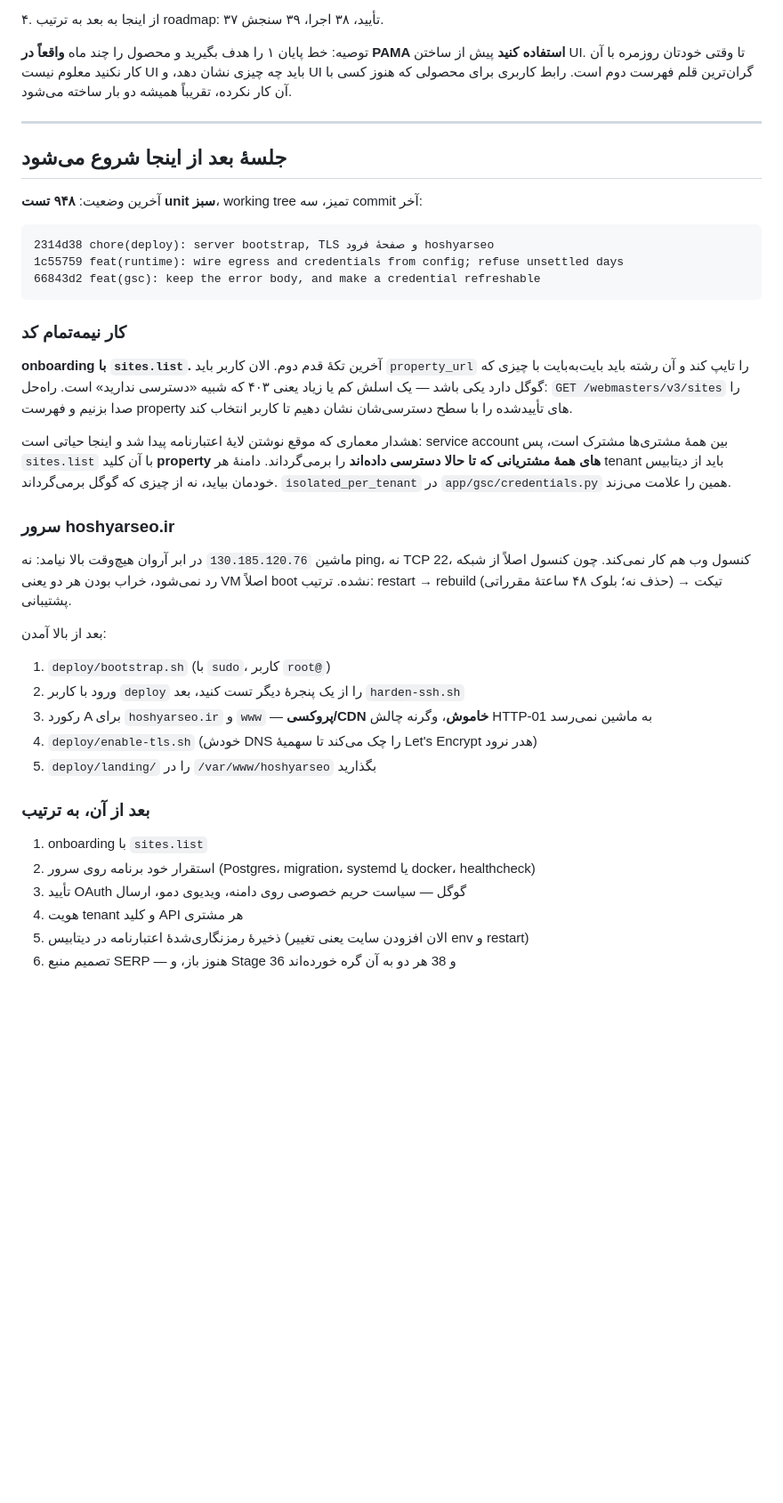
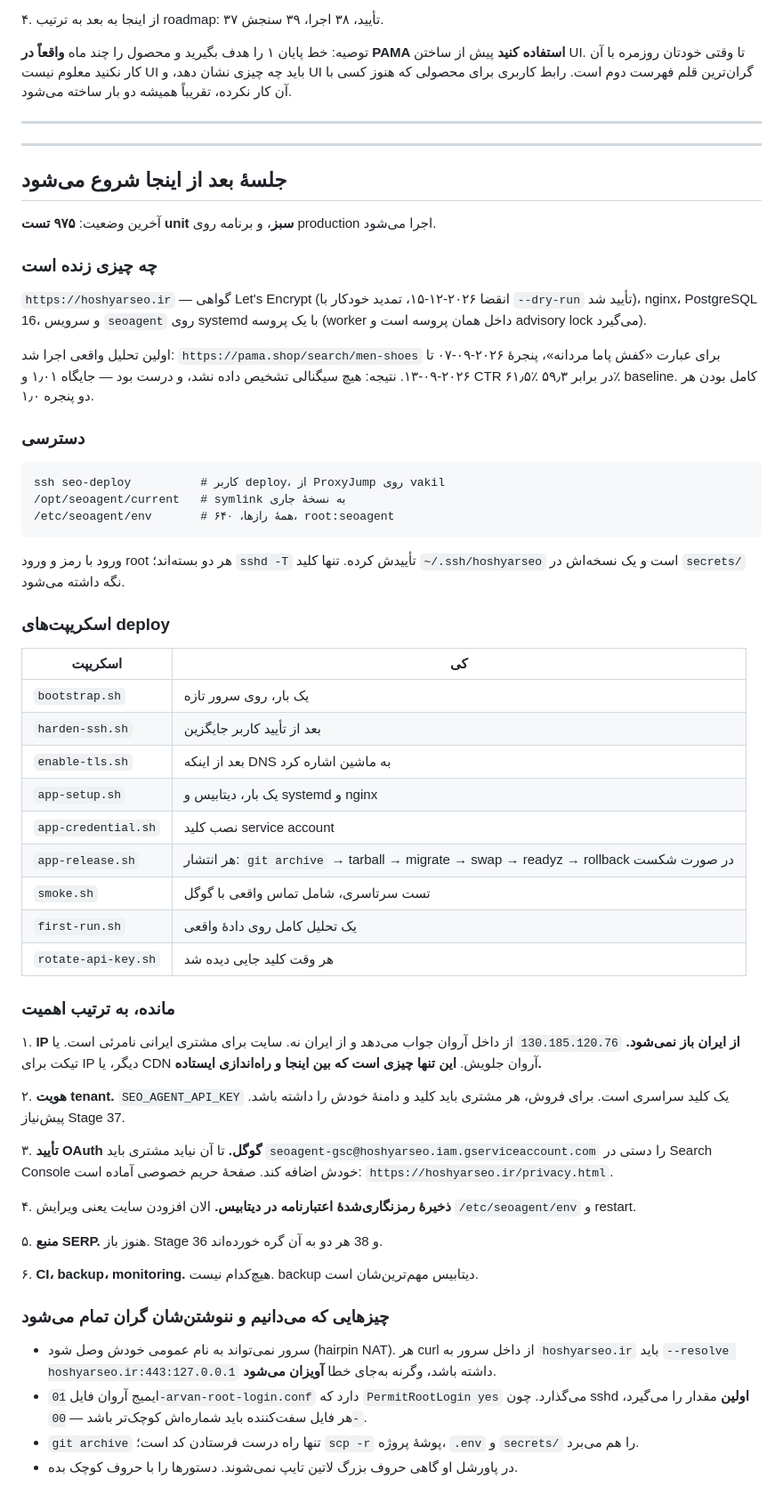
Before and after one commit to farzadak13/seo-agent-plus, a Markdown page: docs/roadmap.md, the part around one of its changes. Shown at 89% size. GitHub-like rendering; blank space fills up the shorter version.

Commit message:
docs: the application is running in production
Stages 34 and 35 move from 'coded' to 'verified': the first real
analysis ran against real Search Console data for pama.shop and
correctly reported nothing wrong — position 1.01, CTR 61.5% against a
59.3% baseline, both windows complete.

Also records the things that cost hours today and would cost them again:
the server cannot reach its own public hostname, so every server-side
curl needs --resolve or it hangs rather than failing; ArvanCloud's image
ships an 01-numbered sshd config that re-enables root login, and sshd
takes the first value it sees; and 'scp -r' of the project folder would
ship .env and secrets/.

Co-Authored-By: Claude Opus 5 <noreply@anthropic.com>
Claude-Session: https://claude.ai/code/session_013eyELWg9w8ETrEXveT4hu3

````diff
--- a/docs/roadmap.md
+++ b/docs/roadmap.md
@@ -171,52 +171,75 @@ onboarding جداست.
 
 ---
 
+---
+
 ## جلسهٔ بعد از اینجا شروع می‌شود
 
-آخرین وضعیت: **۹۴۸ تست unit سبز**، working tree تمیز، سه commit آخر:
+آخرین وضعیت: **۹۷۵ تست unit سبز**، و برنامه روی production اجرا می‌شود.
 
-```
-2314d38 chore(deploy): server bootstrap, TLS و صفحهٔ فرود hoshyarseo
-1c55759 feat(runtime): wire egress and credentials from config; refuse unsettled days
-66843d2 feat(gsc): keep the error body, and make a credential refreshable
-```
+### چه چیزی زنده است
 
-### کار نیمه‌تمام کد
+`https://hoshyarseo.ir` — گواهی Let's Encrypt (انقضا ۲۰۲۶-۱۲-۱۵، تمدید خودکار
+با `--dry-run` تأیید شد)، nginx، PostgreSQL 16، و سرویس `seoagent` روی systemd
+با یک پروسه (worker داخل همان پروسه است و advisory lock می‌گیرد).
 
-**onboarding با `sites.list`.** آخرین تکهٔ قدم دوم. الان کاربر باید
-`property_url` را تایپ کند و آن رشته باید بایت‌به‌بایت با چیزی که گوگل دارد
-یکی باشد — یک اسلش کم یا زیاد یعنی ۴۰۳ که شبیه «دسترسی ندارید» است. راه‌حل:
-`GET /webmasters/v3/sites` را صدا بزنیم و فهرست property های تأییدشده را با
-سطح دسترسی‌شان نشان دهیم تا کاربر انتخاب کند.
+اولین تحلیل واقعی اجرا شد: `https://pama.shop/search/men-shoes` برای عبارت
+«کفش پاما مردانه»، پنجرهٔ ۲۰۲۶-۰۹-۰۷ تا ۲۰۲۶-۰۹-۱۳. نتیجه: هیچ سیگنالی
+تشخیص داده نشد، و درست بود — جایگاه ۱٫۰۱ و CTR ۶۱٫۵٪ در برابر ۵۹٫۳٪ baseline.
+کامل بودن هر دو پنجره ۱٫۰.
 
-هشدار معماری که موقع نوشتن لایهٔ اعتبارنامه پیدا شد و اینجا حیاتی است:
-service account بین همهٔ مشتری‌ها مشترک است، پس `sites.list` با آن کلید
-**property های همهٔ مشتریانی که تا حالا دسترسی داده‌اند** را برمی‌گرداند.
-دامنهٔ هر tenant باید از دیتابیس خودمان بیاید، نه از چیزی که گوگل برمی‌گرداند.
-`isolated_per_tenant` در `app/gsc/credentials.py` همین را علامت می‌زند.
+### دسترسی
 
-### سرور hoshyarseo.ir
+    ssh seo-deploy          # کاربر deploy، از ProxyJump روی vakil
+    /opt/seoagent/current   # symlink به نسخهٔ جاری
+    /etc/seoagent/env       # همهٔ رازها، ۶۴۰، root:seoagent
 
-ماشین `130.185.120.76` در ابر آروان هیچ‌وقت بالا نیامد: نه ping، نه TCP 22،
-کنسول وب هم کار نمی‌کند. چون کنسول اصلاً از شبکه رد نمی‌شود، خراب بودن هر دو
-یعنی VM اصلاً boot نشده. ترتیب: restart → rebuild (حذف نه؛ بلوک ۴۸ ساعتهٔ
-مقرراتی) → تیکت پشتیبانی.
+ورود با رمز و ورود root هر دو بسته‌اند؛ `sshd -T` تأییدش کرده. تنها کلید
+`~/.ssh/hoshyarseo` است و یک نسخه‌اش در `secrets/` نگه داشته می‌شود.
 
-بعد از بالا آمدن:
+### اسکریپت‌های deploy
 
-1. `deploy/bootstrap.sh` (با `sudo`، کاربر `root@`)
-2. ورود با کاربر `deploy` را از یک پنجرهٔ دیگر تست کنید، بعد `harden-ssh.sh`
-3. رکورد A برای `hoshyarseo.ir` و `www` — **پروکسی/CDN خاموش**، وگرنه
-   چالش HTTP-01 به ماشین نمی‌رسد
-4. `deploy/enable-tls.sh` (خودش DNS را چک می‌کند تا سهمیهٔ Let's Encrypt
-   هدر نرود)
-5. `deploy/landing/` را در `/var/www/hoshyarseo` بگذارید
+| اسکریپت | کی |
+| --- | --- |
+| `bootstrap.sh` | یک بار، روی سرور تازه |
+| `harden-ssh.sh` | بعد از تأیید کاربر جایگزین |
+| `enable-tls.sh` | بعد از اینکه DNS به ماشین اشاره کرد |
+| `app-setup.sh` | یک بار، دیتابیس و systemd و nginx |
+| `app-credential.sh` | نصب کلید service account |
+| `app-release.sh` | هر انتشار: `git archive` → tarball → migrate → swap → readyz → rollback در صورت شکست |
+| `smoke.sh` | تست سرتاسری، شامل تماس واقعی با گوگل |
+| `first-run.sh` | یک تحلیل کامل روی دادهٔ واقعی |
+| `rotate-api-key.sh` | هر وقت کلید جایی دیده شد |
 
-### بعد از آن، به ترتیب
+### مانده، به ترتیب اهمیت
 
-1. onboarding با `sites.list`
-2. استقرار خود برنامه روی سرور (Postgres، migration، systemd یا docker، healthcheck)
-3. تأیید OAuth گوگل — سیاست حریم خصوصی روی دامنه، ویدیوی دمو، ارسال
-4. هویت tenant و کلید API هر مشتری
-5. ذخیرهٔ رمزنگاری‌شدهٔ اعتبارنامه در دیتابیس (الان افزودن سایت یعنی تغییر env و restart)
-6. تصمیم منبع SERP — هنوز باز، و Stage 36 و 38 هر دو به آن گره خورده‌اند
+۱. **IP از ایران باز نمی‌شود.** `130.185.120.76` از داخل آروان جواب می‌دهد و از
+   ایران نه. سایت برای مشتری ایرانی نامرئی است. یا تیکت برای IP دیگر، یا CDN
+   آروان جلویش. **این تنها چیزی است که بین اینجا و راه‌اندازی ایستاده.**
+
+۲. **هویت tenant.** `SEO_AGENT_API_KEY` یک کلید سراسری است. برای فروش، هر
+   مشتری باید کلید و دامنهٔ خودش را داشته باشد. پیش‌نیاز Stage 37.
+
+۳. **تأیید OAuth گوگل.** تا آن نیاید مشتری باید
+   `seoagent-gsc@hoshyarseo.iam.gserviceaccount.com` را دستی در Search Console
+   خودش اضافه کند. صفحهٔ حریم خصوصی آماده است:
+   `https://hoshyarseo.ir/privacy.html`.
+
+۴. **ذخیرهٔ رمزنگاری‌شدهٔ اعتبارنامه در دیتابیس.** الان افزودن سایت یعنی
+   ویرایش `/etc/seoagent/env` و restart.
+
+۵. **منبع SERP.** هنوز باز. Stage 36 و 38 هر دو به آن گره خورده‌اند.
+
+۶. **CI، backup، monitoring.** هیچ‌کدام نیست. backup دیتابیس مهم‌ترین‌شان است.
+
+### چیزهایی که می‌دانیم و ننوشتن‌شان گران تمام می‌شود
+
+* سرور نمی‌تواند به نام عمومی خودش وصل شود (hairpin NAT). هر curl از داخل
+  سرور به `hoshyarseo.ir` باید `--resolve hoshyarseo.ir:443:127.0.0.1` داشته
+  باشد، وگرنه به‌جای خطا **آویزان می‌شود**.
+* ایمیج آروان فایل `01-arvan-root-login.conf` دارد که `PermitRootLogin yes`
+  می‌گذارد. چون sshd **اولین** مقدار را می‌گیرد، هر فایل سفت‌کننده باید
+  شماره‌اش کوچک‌تر باشد — `00-`.
+* `git archive` تنها راه درست فرستادن کد است؛ `scp -r` پوشهٔ پروژه، `.env` و
+  `secrets/` را هم می‌برد.
+* در پاورشل او گاهی حروف بزرگ لاتین تایپ نمی‌شوند. دستورها را با حروف کوچک بده.
````
Also changed, not shown: other parts of docs/roadmap.md (+3 -3 lines).
